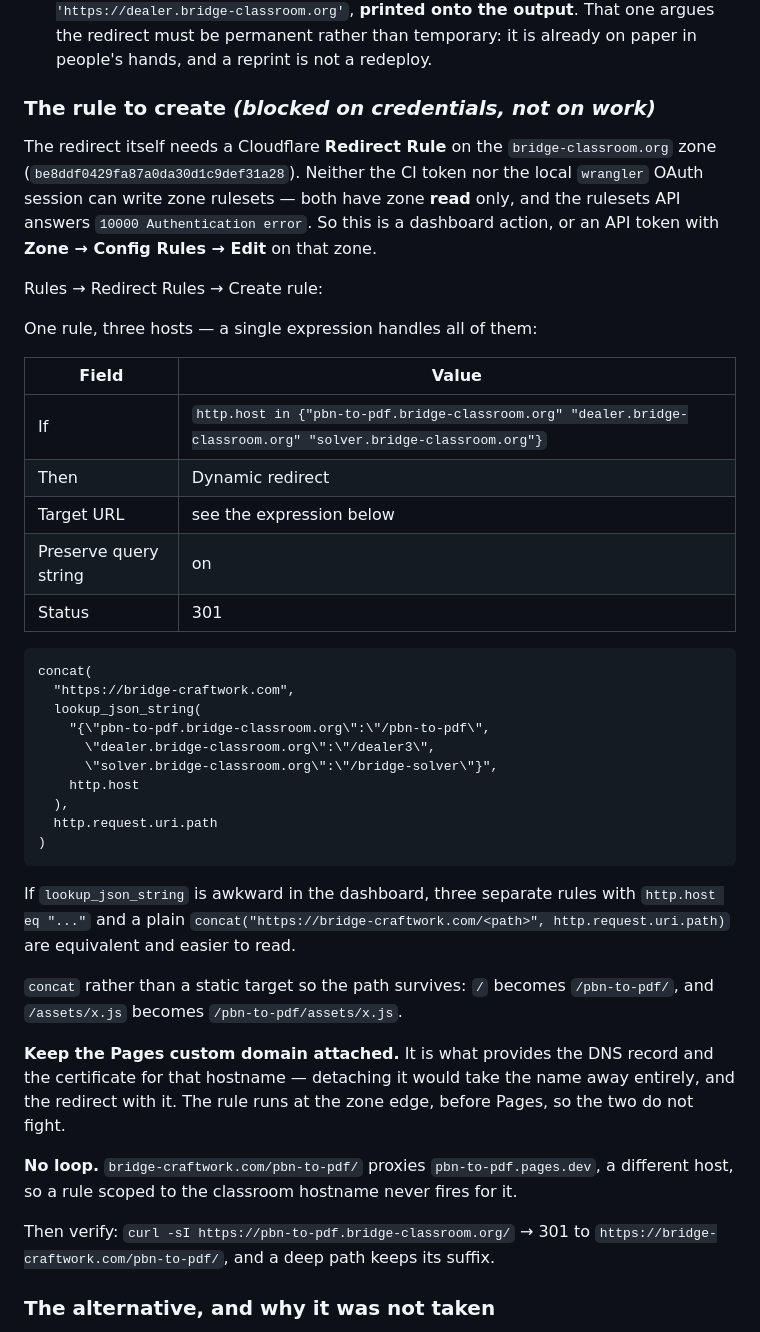
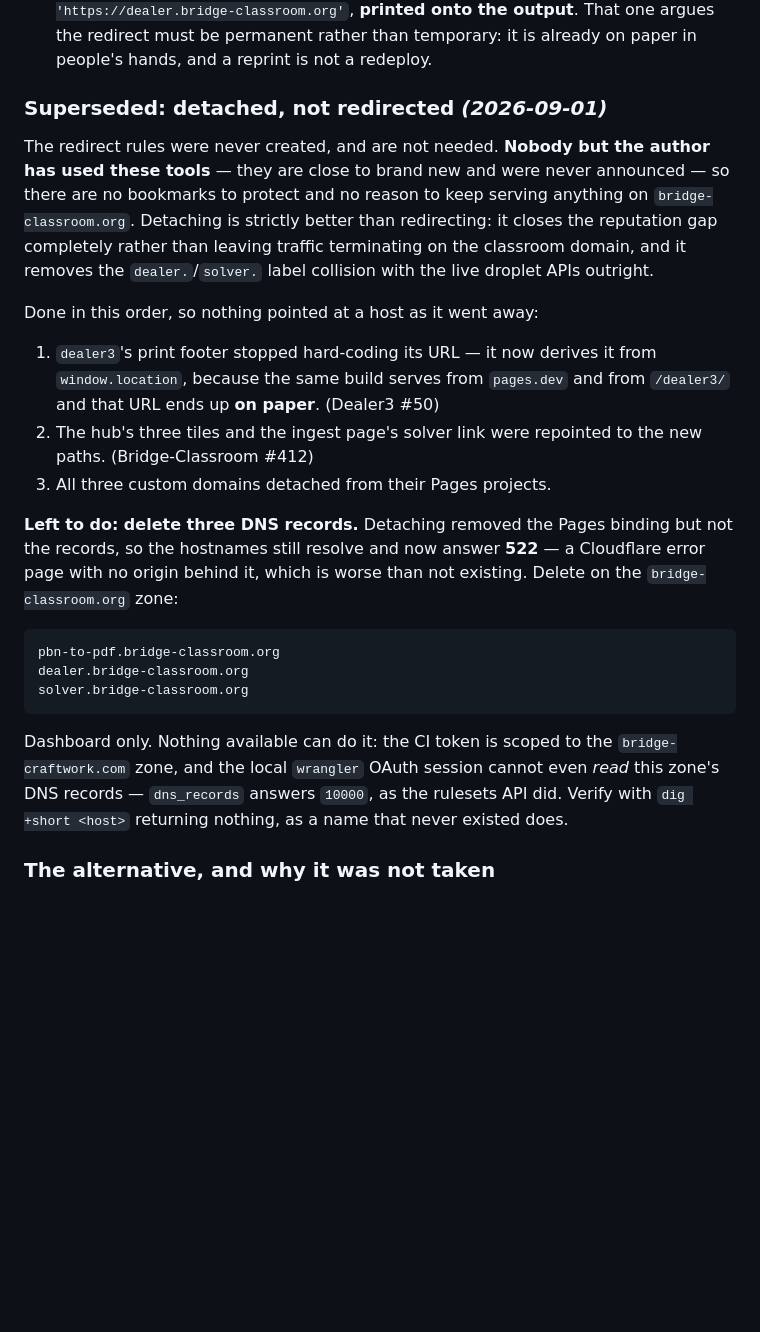
Before and after one commit to bridge-craftwork/bridge-craftwork-site, a Markdown page: PLAN.md, the part around the change. Rendered like a GitHub page; blank space fills up the shorter version.

Commit message:
Phase 4: detached rather than redirected
Nobody but the author has used these tools and they were never announced,
so there are no bookmarks to protect. Detaching beats redirecting: it stops
tool traffic terminating on bridge-classroom.org entirely, and it removes
the dealer./solver. label collision with the live droplet APIs rather than
preserving it behind a 301.

Sequenced so nothing pointed at a host as it went away — dealer3's printed
footer stopped hard-coding its URL first, then the hub and ingest links
moved, then the domains came off.

One step left, and it is not optional: detaching removed the Pages binding
but left the DNS records, so all three now answer 522 rather than not
existing. That needs the dashboard — the local wrangler session cannot even
read this zone's DNS records.

Co-Authored-By: Claude Opus 5 (1M context) <noreply@anthropic.com>

````diff
--- a/PLAN.md
+++ b/PLAN.md
@@ -293,57 +293,39 @@ broken; the old hosts are simply no longer canonical.
   temporary: it is already on paper in people's hands, and a reprint is not a
   redeploy.
 
-### The rule to create *(blocked on credentials, not on work)*
+### Superseded: detached, not redirected *(2026-09-01)*
 
-The redirect itself needs a Cloudflare **Redirect Rule** on the
-`bridge-classroom.org` zone (`be8ddf0429fa87a0da30d1c9def31a28`). Neither the
-CI token nor the local `wrangler` OAuth session can write zone rulesets — both
-have zone **read** only, and the rulesets API answers `10000 Authentication
-error`. So this is a dashboard action, or an API token with **Zone → Config
-Rules → Edit** on that zone.
+The redirect rules were never created, and are not needed. **Nobody but the
+author has used these tools** — they are close to brand new and were never
+announced — so there are no bookmarks to protect and no reason to keep serving
+anything on `bridge-classroom.org`. Detaching is strictly better than
+redirecting: it closes the reputation gap completely rather than leaving traffic
+terminating on the classroom domain, and it removes the `dealer.`/`solver.`
+label collision with the live droplet APIs outright.
 
-Rules → Redirect Rules → Create rule:
+Done in this order, so nothing pointed at a host as it went away:
 
-One rule, three hosts — a single expression handles all of them:
+1. `dealer3`'s print footer stopped hard-coding its URL — it now derives it from
+   `window.location`, because the same build serves from `pages.dev` and from
+   `/dealer3/` and that URL ends up **on paper**. (Dealer3 #50)
+2. The hub's three tiles and the ingest page's solver link were repointed to the
+   new paths. (Bridge-Classroom #412)
+3. All three custom domains detached from their Pages projects.
 
-| Field | Value |
-| --- | --- |
-| If | `http.host in {"pbn-to-pdf.bridge-classroom.org" "dealer.bridge-classroom.org" "solver.bridge-classroom.org"}` |
-| Then | Dynamic redirect |
-| Target URL | see the expression below |
-| Preserve query string | on |
-| Status | 301 |
+**Left to do: delete three DNS records.** Detaching removed the Pages binding
+but not the records, so the hostnames still resolve and now answer **522** — a
+Cloudflare error page with no origin behind it, which is worse than not
+existing. Delete on the `bridge-classroom.org` zone:
 
-```
-concat(
-  "https://bridge-craftwork.com",
-  lookup_json_string(
-    "{\"pbn-to-pdf.bridge-classroom.org\":\"/pbn-to-pdf\",
-      \"dealer.bridge-classroom.org\":\"/dealer3\",
-      \"solver.bridge-classroom.org\":\"/bridge-solver\"}",
-    http.host
-  ),
-  http.request.uri.path
-)
-```
+    pbn-to-pdf.bridge-classroom.org
+    dealer.bridge-classroom.org
+    solver.bridge-classroom.org
 
-If `lookup_json_string` is awkward in the dashboard, three separate rules with
-`http.host eq "..."` and a plain `concat("https://bridge-craftwork.com/<path>",
-http.request.uri.path)` are equivalent and easier to read.
-
-`concat` rather than a static target so the path survives: `/` becomes
-`/pbn-to-pdf/`, and `/assets/x.js` becomes `/pbn-to-pdf/assets/x.js`.
-
-**Keep the Pages custom domain attached.** It is what provides the DNS record
-and the certificate for that hostname — detaching it would take the name away
-entirely, and the redirect with it. The rule runs at the zone edge, before
-Pages, so the two do not fight.
-
-**No loop.** `bridge-craftwork.com/pbn-to-pdf/` proxies `pbn-to-pdf.pages.dev`,
-a different host, so a rule scoped to the classroom hostname never fires for it.
-
-Then verify: `curl -sI https://pbn-to-pdf.bridge-classroom.org/` → 301 to
-`https://bridge-craftwork.com/pbn-to-pdf/`, and a deep path keeps its suffix.
+Dashboard only. Nothing available can do it: the CI token is scoped to the
+`bridge-craftwork.com` zone, and the local `wrangler` OAuth session cannot even
+*read* this zone's DNS records — `dns_records` answers `10000`, as the rulesets
+API did. Verify with `dig +short <host>` returning nothing, as a name that never
+existed does.
 
 ### The alternative, and why it was not taken
 
````
